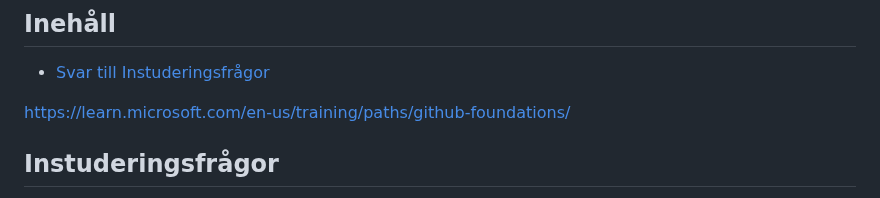
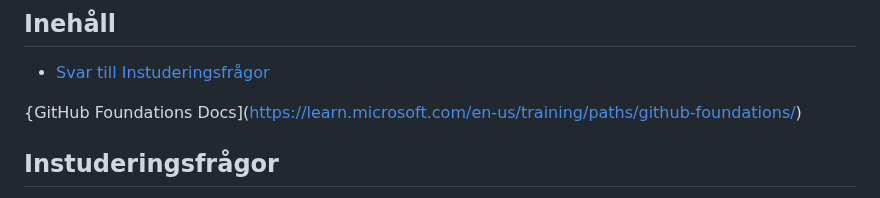
Before and after one commit to WEBD26JON/HTML-CSS, a Markdown page: Kursmoment03-Agila.md, the part around the change. Drawn GitHub-style.

```diff
--- a/Kursmoment03-Agila.md
+++ b/Kursmoment03-Agila.md
@@ -3,7 +3,7 @@
 ## Inehåll
 - [Svar till Instuderingsfrågor](#svar-till-Instuderingsfrågor)
 
-https://learn.microsoft.com/en-us/training/paths/github-foundations/
+{GitHub Foundations Docs](https://learn.microsoft.com/en-us/training/paths/github-foundations/)
 
 ## Instuderingsfrågor
 
```
